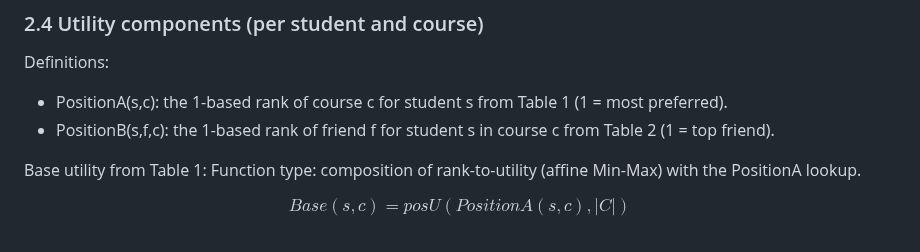
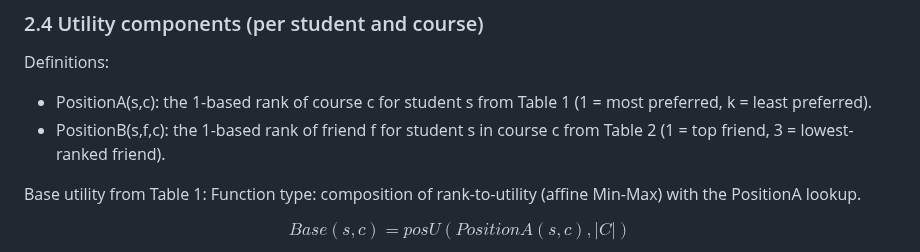
Before and after one commit to JosefSo/Course-Allocation-with-Friendships, a Markdown page: README.md, the part around the change. Rendered like a GitHub page.

Commit message:
Update definitions for PositionA and PositionBre
Clarified definitions of PositionA and PositionB ranks.

```diff
--- a/README.md
+++ b/README.md
@@ -82,8 +82,8 @@ This formula is used only for Table 2 (friend ranks).
 
 ### 2.4 Utility components (per student and course)
 Definitions:
-- PositionA(s,c): the 1-based rank of course c for student s from Table 1 (1 = most preferred).
-- PositionB(s,f,c): the 1-based rank of friend f for student s in course c from Table 2 (1 = top friend).
+- PositionA(s,c): the 1-based rank of course c for student s from Table 1 (1 = most preferred, k = least preferred).
+- PositionB(s,f,c): the 1-based rank of friend f for student s in course c from Table 2 (1 = top friend, 3 = lowest-ranked friend).
 
 Base utility from Table 1:
 Function type: composition of rank-to-utility (affine Min-Max) with the PositionA lookup.
```
